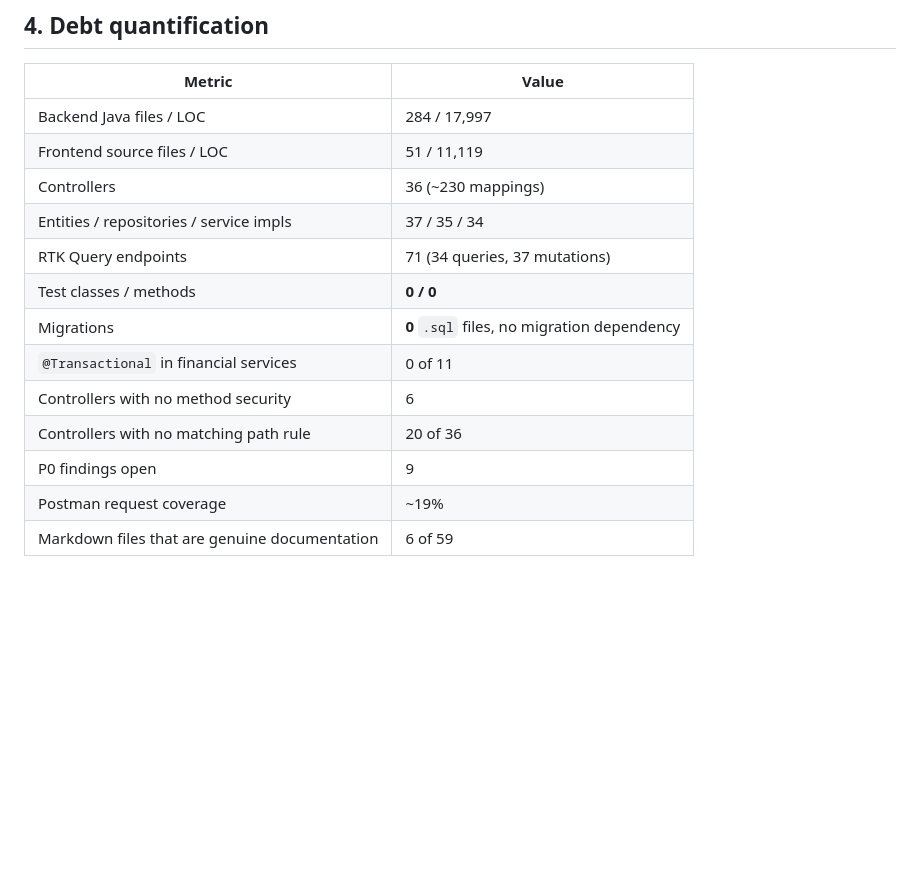
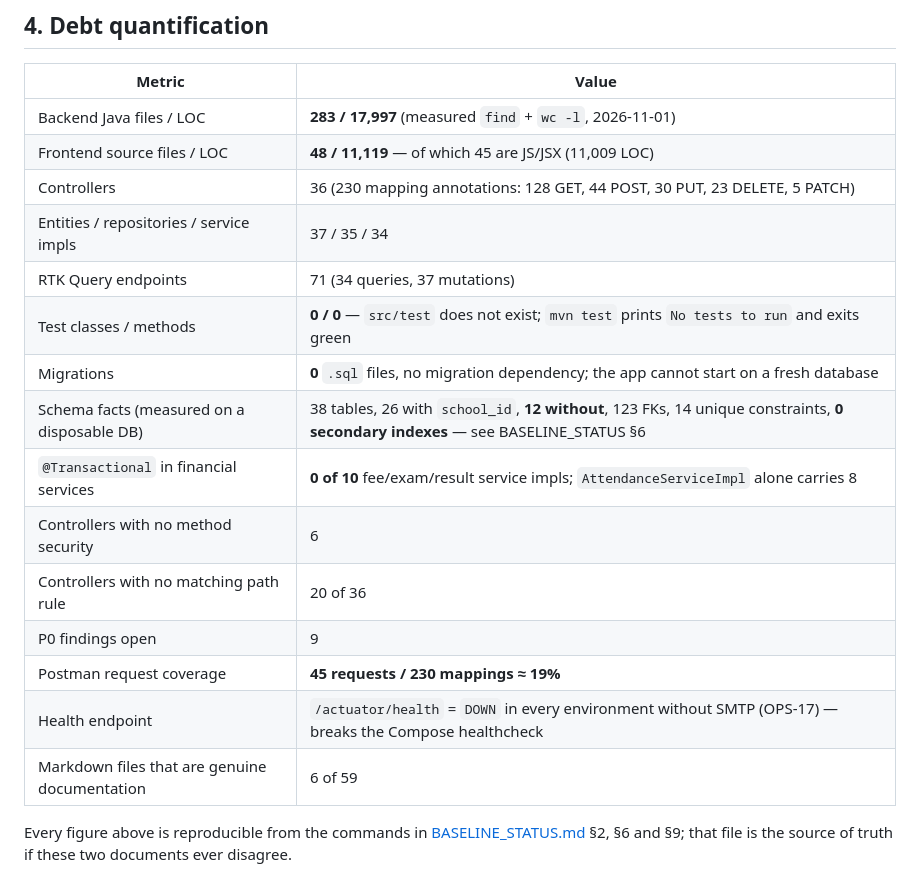
Before and after one commit to shubhamdiyos/gms, a Markdown page: docs/audit/TECHNICAL_DEBT.md, the part around the change. GitHub-like rendering; blank space fills up the shorter version.

```diff
--- a/docs/audit/TECHNICAL_DEBT.md
+++ b/docs/audit/TECHNICAL_DEBT.md
@@ -131,16 +131,21 @@ Ordered by (risk removed ÷ effort), with the dependency edges that matter.
 
 | Metric | Value |
 |---|---|
-| Backend Java files / LOC | 284 / 17,997 |
-| Frontend source files / LOC | 51 / 11,119 |
-| Controllers | 36 (~230 mappings) |
+| Backend Java files / LOC | **283 / 17,997** (measured `find` + `wc -l`, 2026-11-01) |
+| Frontend source files / LOC | **48 / 11,119** — of which 45 are JS/JSX (11,009 LOC) |
+| Controllers | 36 (230 mapping annotations: 128 GET, 44 POST, 30 PUT, 23 DELETE, 5 PATCH) |
 | Entities / repositories / service impls | 37 / 35 / 34 |
 | RTK Query endpoints | 71 (34 queries, 37 mutations) |
-| Test classes / methods | **0 / 0** |
-| Migrations | **0** `.sql` files, no migration dependency |
-| `@Transactional` in financial services | 0 of 11 |
+| Test classes / methods | **0 / 0** — `src/test` does not exist; `mvn test` prints `No tests to run` and exits green |
+| Migrations | **0** `.sql` files, no migration dependency; the app cannot start on a fresh database |
+| Schema facts (measured on a disposable DB) | 38 tables, 26 with `school_id`, **12 without**, 123 FKs, 14 unique constraints, **0 secondary indexes** — see BASELINE_STATUS §6 |
+| `@Transactional` in financial services | **0 of 10** fee/exam/result service impls; `AttendanceServiceImpl` alone carries 8 |
 | Controllers with no method security | 6 |
 | Controllers with no matching path rule | 20 of 36 |
 | P0 findings open | 9 |
-| Postman request coverage | ~19% |
+| Postman request coverage | **45 requests / 230 mappings ≈ 19%** |
+| Health endpoint | `/actuator/health` = `DOWN` in every environment without SMTP (OPS-17) — breaks the Compose healthcheck |
 | Markdown files that are genuine documentation | 6 of 59 |
+
+Every figure above is reproducible from the commands in [BASELINE_STATUS.md](BASELINE_STATUS.md) §2, §6 and §9; that
+file is the source of truth if these two documents ever disagree.
```
Also changed, not shown: docs/audit/REPOSITORY_AUDIT.md (+14 -1 lines).
